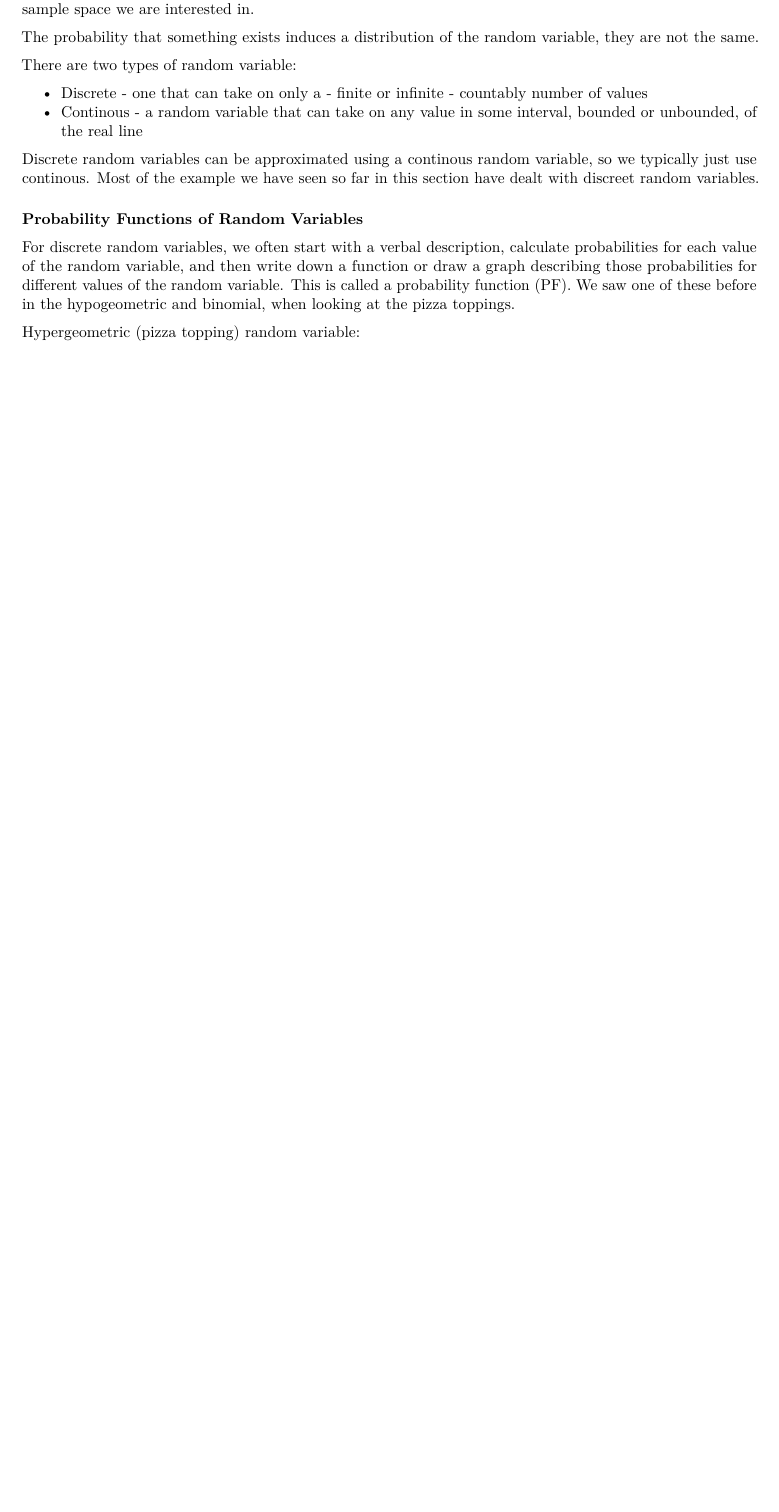
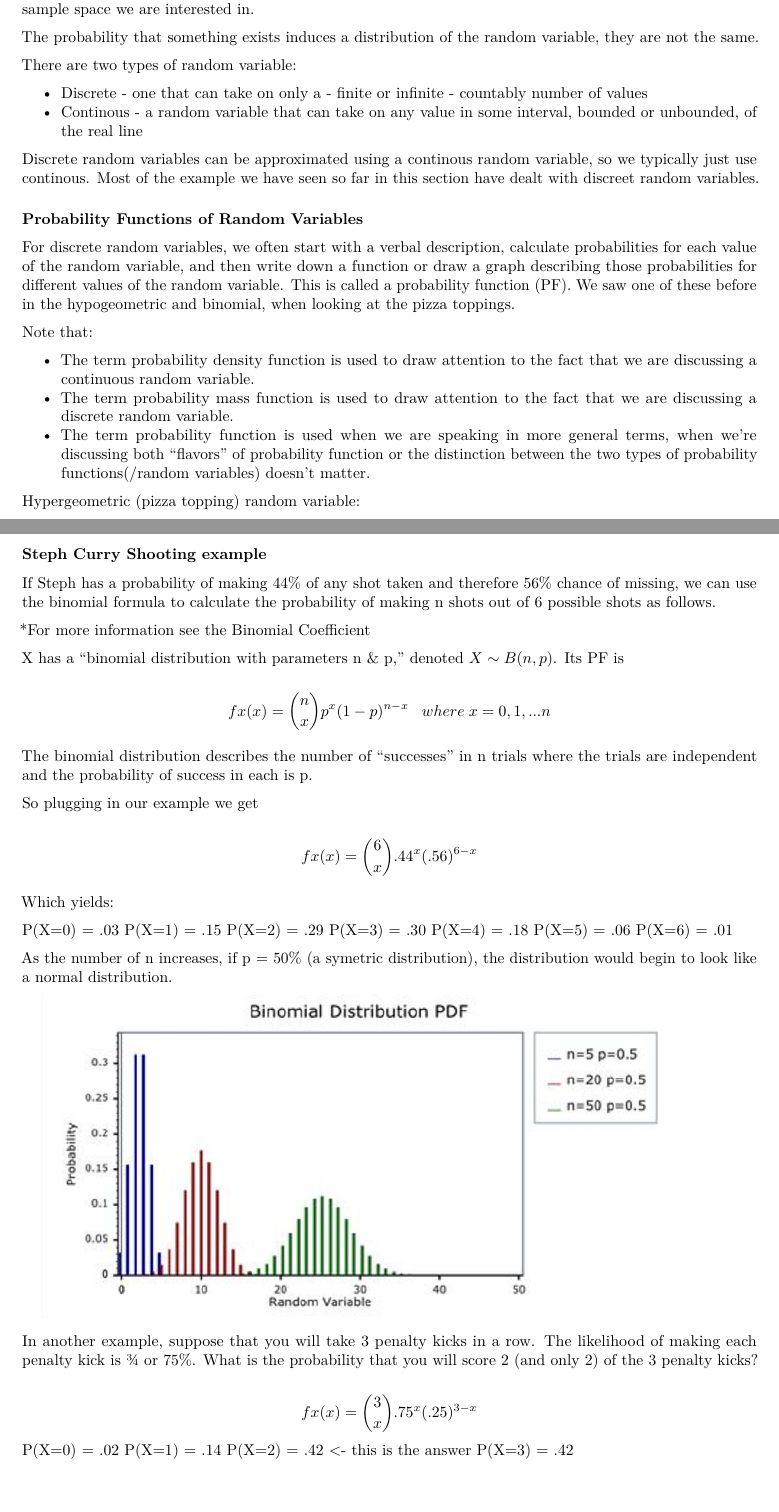
Before and after one commit to James-SR/MITx-14.310x, an R Markdown document (Module2.Rmd): part of page 7 of 9 before the commit and two parts of pages 7 and 10 of 10 after it, the two joined at a grey line, cut so that both start at the same text, the shorter picture padded with empty space. Rendered offline with R 4.5, knitr and Pandoc, then LaTeX, with nearby package versions.

Commit message:
Added random variables and re-built book

````diff
--- a/Module2.Rmd
+++ b/Module2.Rmd
@@ -348,6 +348,12 @@ Discrete random variables can be approximated using a continous random variable,
 For discrete random variables, we often start with a verbal description, calculate probabilities for each value of the random variable, and then write down a function or draw a graph describing those probabilities for different values of the random variable. This is called a probability
 function (PF).  We saw one of these before in the hypogeometric and binomial, when looking at the pizza toppings.
 
+Note that:
+
+* The term probability density function is used to draw attention to the fact that we are discussing a continuous random variable.
+* The term probability mass function is used to draw attention to the fact that we are discussing a discrete random variable.
+* The term probability function is used when we are speaking in more general terms, when we're discussing both "flavors" of probability function or the distinction between the two types of probability functions(/random variables) doesn't matter.
+
 Hypergeometric (pizza topping) random variable:
 
 1 Verbal description - Let X be the number of vegetarian toppings I get on my pizza if I draw the Area Four toppings randomly (without replacement)
@@ -409,0 +417,40 @@ The function provides the probability of X (number of successful outcomes / numb
+### Steph Curry Shooting example
+
+If Steph has a probability of making 44% of any shot taken and therefore 56% chance of missing, we can use the binomial formula to calculate the probability of making n shots out of 6 possible shots as follows.
+
+*[For more information see the Binomial Coefficient](https://en.wikipedia.org/wiki/Binomial_coefficient)
+
+X has a “binomial distribution with parameters n & p,” denoted $X \sim B(n,p)$. Its PF is
+
+$$fx(x)=  \binom{n}{x} p^x (1-p)^{n-x} \; \; \; where \; x= 0,1,...n$$
+
+
+The binomial distribution describes the number of “successes” in n trials where the trials are independent and the probability of success in each is p.
+
+So plugging in our example we get
+
+$$fx(x)=  \binom{6}{x} .44^x (.56)^{6-x}$$
+
+Which yields:
+
+P(X=0) = .03
+P(X=1) = .15
+P(X=2) = .29
+P(X=3) = .30
+P(X=4) = .18
+P(X=5) = .06
+P(X=6) = .01
+
+As the number of n increases, if p = 50% (a symetric distribution), the distribution would begin to look like a normal distribution.
+
+```{r binomial distribution, echo = FALSE, out.width = "100%"}
+knitr::include_graphics("images/binomial.png")
+```
+
+In another example, suppose that you will take 3 penalty kicks in a row. The likelihood of making each penalty kick is ¾ or 75%. What is the probability that you will score 2 (and only 2) of the 3 penalty kicks?
+
+$$fx(x)=  \binom{3}{x} .75^x (.25)^{3-x}$$
+P(X=0) = .02
+P(X=1) = .14
+P(X=2) = .42 <- this is the answer
+P(X=3) = .42
````
Also changed, not shown: docs/Module1.md, docs/Module2.md, docs/index.md, docs/search_index.json, images/binomial.png (added), Module2.Rmd (5 more changed lines), 7 other files.
